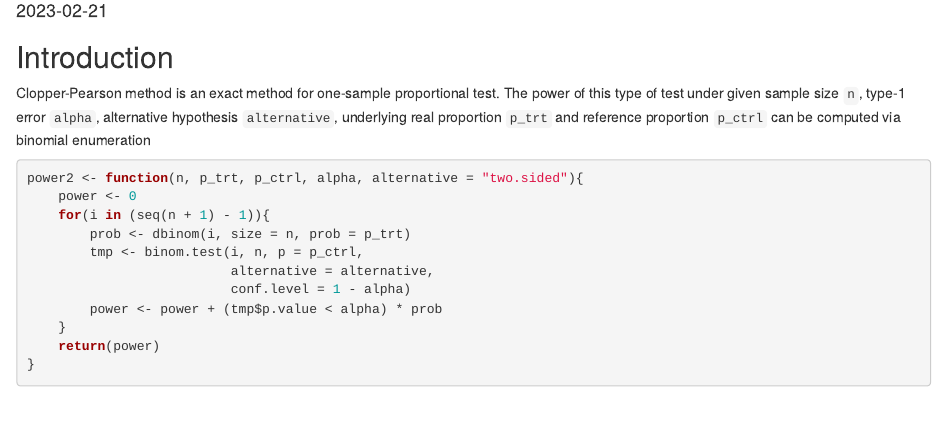
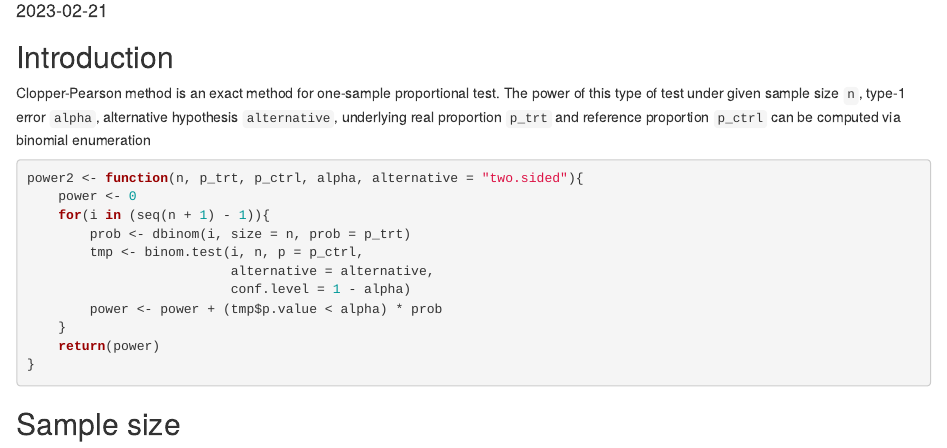
Before and after one commit to fenguoerbian/notes, an R Markdown document (binomial_prob/samplesize.Rmd): the page in a window 1100 px wide, from 100 px down. Rendered offline with R 4.5, knitr and Pandoc, with nearby package versions.

Commit message:
Add a section title.

````diff
--- a/binomial_prob/samplesize.Rmd
+++ b/binomial_prob/samplesize.Rmd
@@ -26,3 +26,5 @@ power2 <- function(n, p_trt, p_ctrl, alpha, alternative = "two.sided"){
     return(power)
 }
 ```
+
+## Sample size
````
